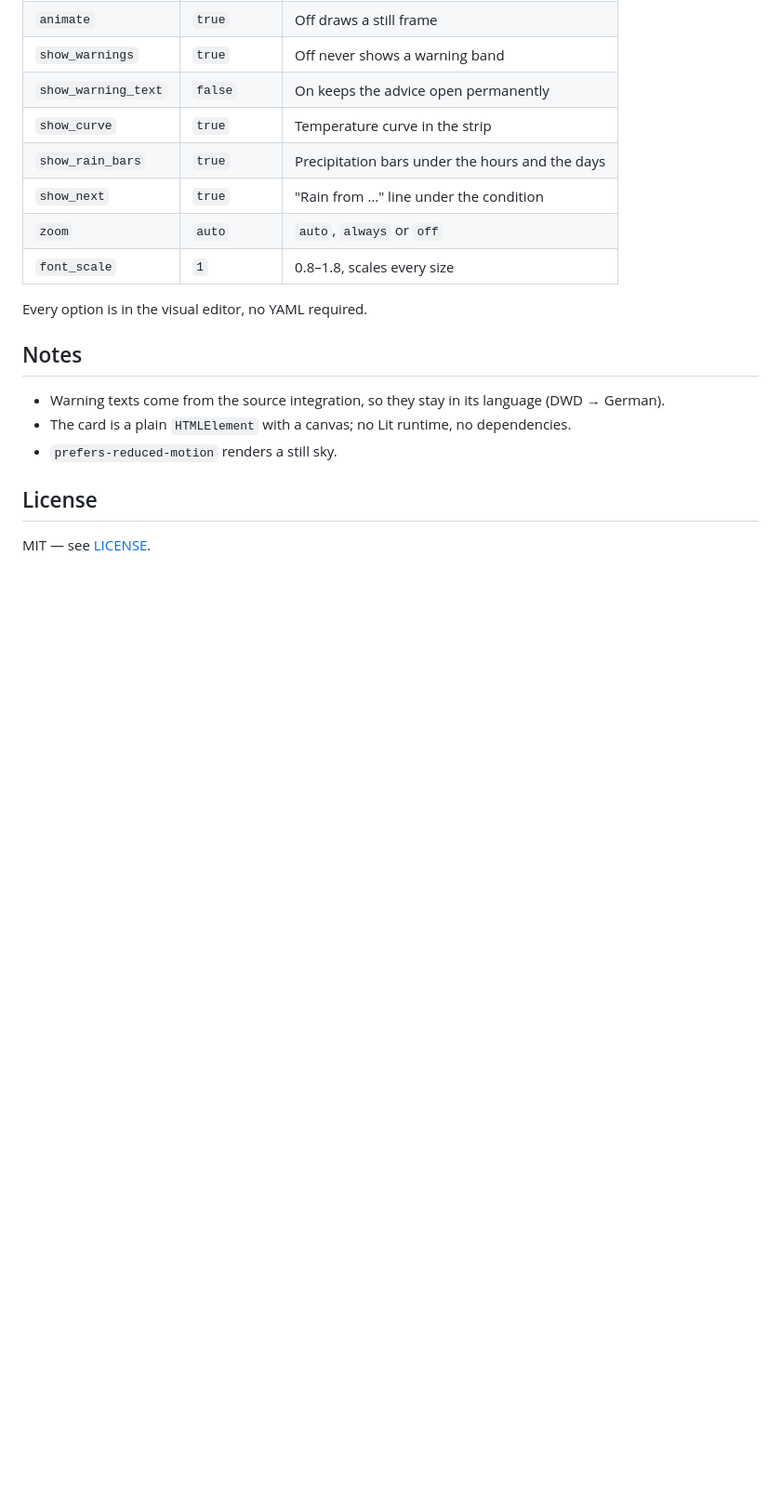
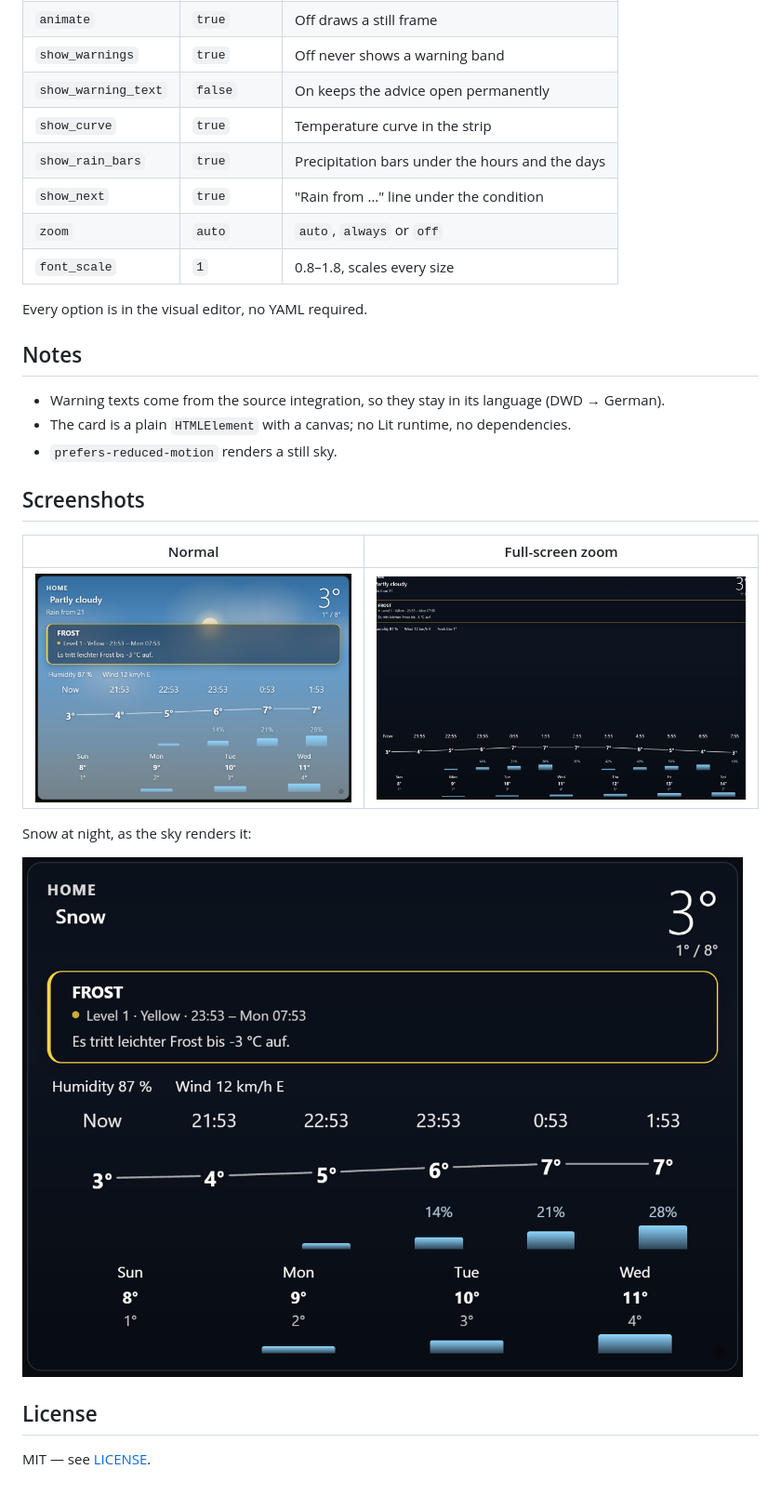
Before and after one commit to Pissbirne/skyshield-weather-card, a Markdown page: README.md, the part around one of its changes. Shown at 93% size. GitHub-like rendering; pictures changed too: screenshots/card.png (added), screenshots/night-snow.png (added), screenshots/zoom.png (added); blank space fills up the shorter version.

Commit message:
release: v1.0.0 with screenshots and version

```diff
--- a/README.md
+++ b/README.md
@@ -72,6 +74,16 @@ Every option is in the visual editor, no YAML required.
 - The card is a plain `HTMLElement` with a canvas; no Lit runtime, no dependencies.
 - `prefers-reduced-motion` renders a still sky.
 
+## Screenshots
+
+| Normal | Full-screen zoom |
+|---|---|
+| ![Card](screenshots/card.png) | ![Zoom](screenshots/zoom.png) |
+
+Snow at night, as the sky renders it:
+
+![Snow at night](screenshots/night-snow.png)
+
 ## License
 
 MIT — see [LICENSE](LICENSE).
```
Also changed, not shown: other parts of README.md (+2 -0 lines), 1 other file.
